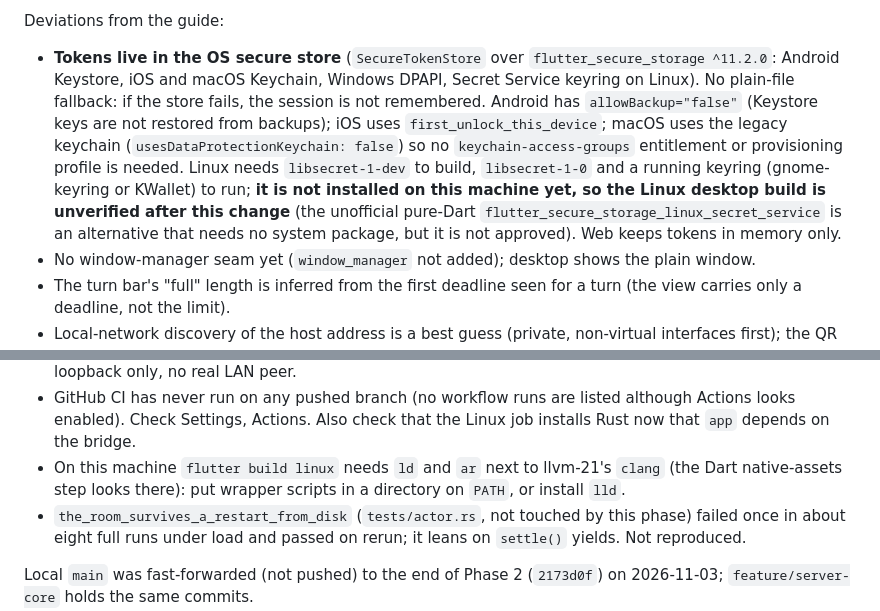
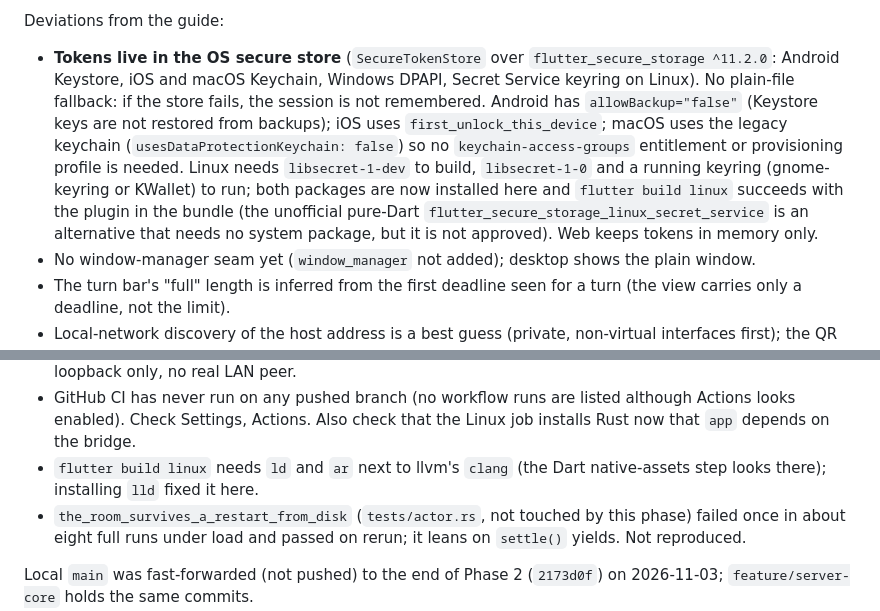
Before and after one commit to DimathJayasinghe/poker-credits, a Markdown page: docs/STATUS.md, 2 parts joined by grey strips. Rendered like a GitHub page.

Commit message:
docs: record Linux build with secure storage and lld

```diff
--- a/docs/STATUS.md
+++ b/docs/STATUS.md
@@ -77,7 +77,7 @@ Protocol and server changes made for the app, for review:
 - A host-mode server refuses `CREATE_ROOM` over the network (`BAD_REQUEST`); the host's room is created through the bridge (`ServerHandle::create_room`, `create_room_detached` in the registry) and the host UI resumes it over loopback with both tokens.
 
 Deviations from the guide:
-- **Tokens live in the OS secure store** (`SecureTokenStore` over `flutter_secure_storage ^11.2.0`: Android Keystore, iOS and macOS Keychain, Windows DPAPI, Secret Service keyring on Linux). No plain-file fallback: if the store fails, the session is not remembered. Android has `allowBackup="false"` (Keystore keys are not restored from backups); iOS uses `first_unlock_this_device`; macOS uses the legacy keychain (`usesDataProtectionKeychain: false`) so no `keychain-access-groups` entitlement or provisioning profile is needed. Linux needs `libsecret-1-dev` to build, `libsecret-1-0` and a running keyring (gnome-keyring or KWallet) to run; **it is not installed on this machine yet, so the Linux desktop build is unverified after this change** (the unofficial pure-Dart `flutter_secure_storage_linux_secret_service` is an alternative that needs no system package, but it is not approved). Web keeps tokens in memory only.
+- **Tokens live in the OS secure store** (`SecureTokenStore` over `flutter_secure_storage ^11.2.0`: Android Keystore, iOS and macOS Keychain, Windows DPAPI, Secret Service keyring on Linux). No plain-file fallback: if the store fails, the session is not remembered. Android has `allowBackup="false"` (Keystore keys are not restored from backups); iOS uses `first_unlock_this_device`; macOS uses the legacy keychain (`usesDataProtectionKeychain: false`) so no `keychain-access-groups` entitlement or provisioning profile is needed. Linux needs `libsecret-1-dev` to build, `libsecret-1-0` and a running keyring (gnome-keyring or KWallet) to run; both packages are now installed here and `flutter build linux` succeeds with the plugin in the bundle (the unofficial pure-Dart `flutter_secure_storage_linux_secret_service` is an alternative that needs no system package, but it is not approved). Web keeps tokens in memory only.
 - No window-manager seam yet (`window_manager` not added); desktop shows the plain window.
 - The turn bar's "full" length is inferred from the first deadline seen for a turn (the view carries only a deadline, not the limit).
 - Local-network discovery of the host address is a best guess (private, non-virtual interfaces first); the QR carries the first, the screen lists up to three.
@@ -87,7 +87,7 @@ Not verified:
 - iOS, macOS and Windows builds of `app/` (and secure storage on them).
 - Android: `usesCleartextTraffic="true"` is set for plain `ws://` LAN games (ADR-012); the emulator run used loopback only, no real LAN peer.
 - GitHub CI has never run on any pushed branch (no workflow runs are listed although Actions looks enabled). Check Settings, Actions. Also check that the Linux job installs Rust now that `app` depends on the bridge.
-- On this machine `flutter build linux` needs `ld` and `ar` next to llvm-21's `clang` (the Dart native-assets step looks there): put wrapper scripts in a directory on `PATH`, or install `lld`.
+- `flutter build linux` needs `ld` and `ar` next to llvm's `clang` (the Dart native-assets step looks there); installing `lld` fixed it here.
 - `the_room_survives_a_restart_from_disk` (`tests/actor.rs`, not touched by this phase) failed once in about eight full runs under load and passed on rerun; it leans on `settle()` yields. Not reproduced.
 
 Local `main` was fast-forwarded (not pushed) to the end of Phase 2 (`2173d0f`) on 2026-11-03; `feature/server-core` holds the same commits.
```
